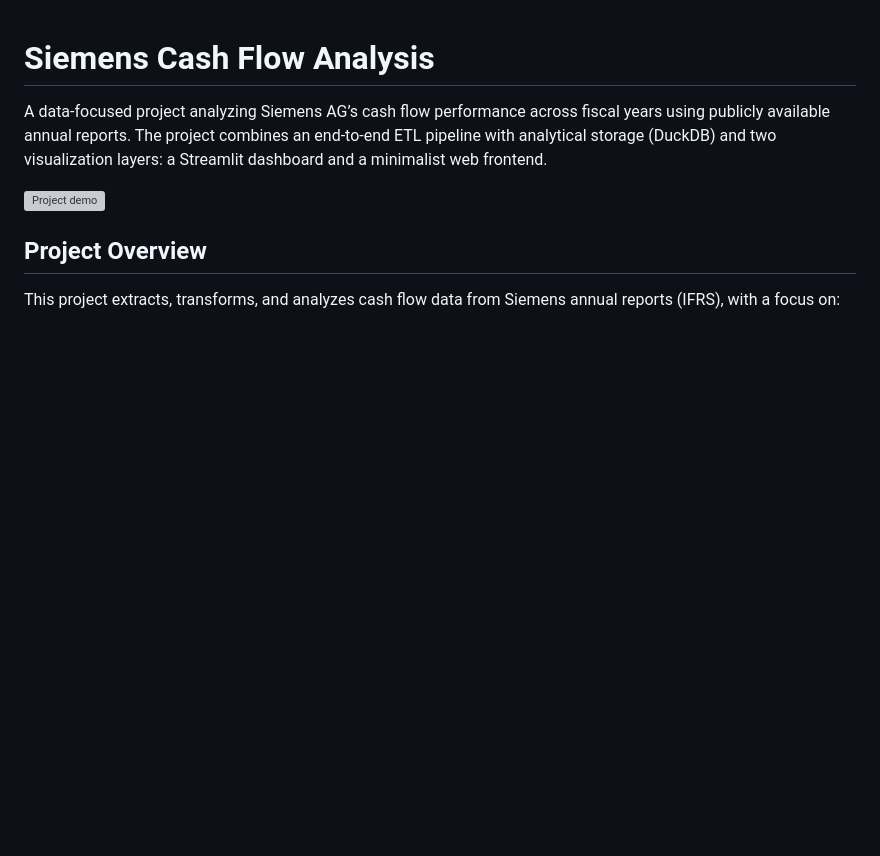
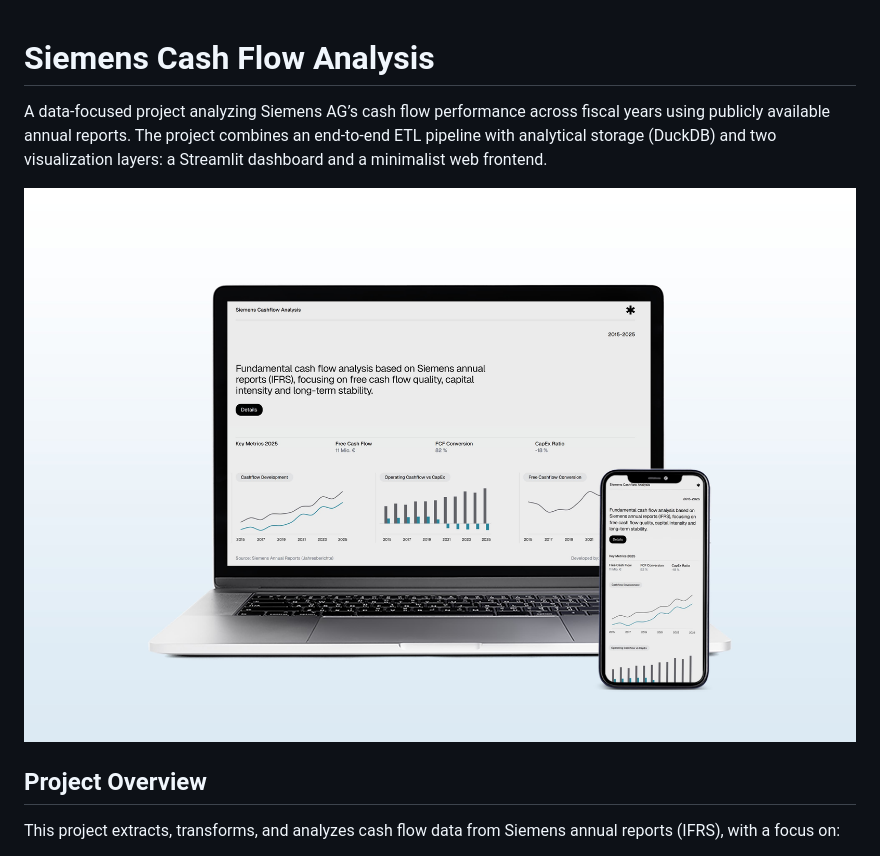
Before and after one commit to hhlitval/siemens-cashflow-analysis, a Markdown page: README.md, the part around the change. Drawn GitHub-style; pictures changed too: assets/preview.jpg (added); blank space fills up the shorter version; grey boxes are pictures that could not be loaded.

Commit message:
Add assets and build frontend project for demo purposes

```diff
--- a/README.md
+++ b/README.md
@@ -2,7 +2,7 @@
 
 A data-focused project analyzing Siemens AG’s cash flow performance across fiscal years using publicly available annual reports. The project combines an end-to-end ETL pipeline with analytical storage (DuckDB) and two visualization layers: a Streamlit dashboard and a minimalist web frontend.
 
-![Project demo](./assets/preview.png)
+![Project demo](./assets/preview.jpg)
 
 ## Project Overview
 
```
Also changed, not shown: assets/project_arch.png (added), 5 other files.
